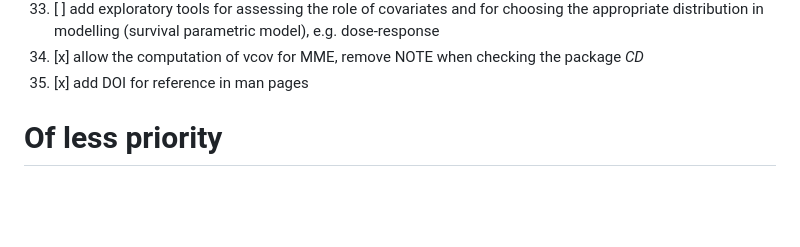
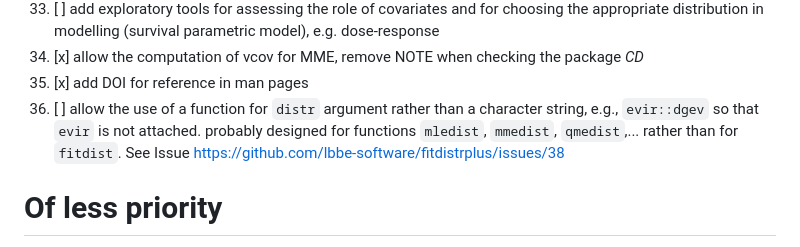
Before and after one commit to lbbe-software/fitdistrplus, a Markdown page: share/todolist.md, the part around the change. Rendered like a GitHub page; blank space fills up the shorter version.

```diff
--- a/share/todolist.md
+++ b/share/todolist.md
@@ -37,6 +37,7 @@
 33. [ ] add exploratory tools for assessing the role of covariates and for choosing the appropriate distribution in modelling (survival parametric model), e.g. dose-response
 34. [x] allow the computation of vcov for MME, remove NOTE when checking the package *CD*
 35. [x] add DOI for reference in man pages
+36. [ ] allow the use of a function for `distr` argument rather than a character string, e.g., `evir::dgev` so that `evir` is not attached. probably designed for functions `mledist`, `mmedist`, `qmedist`,... rather than for `fitdist`. See Issue https://github.com/lbbe-software/fitdistrplus/issues/38
 
 # Of less priority
 
```
